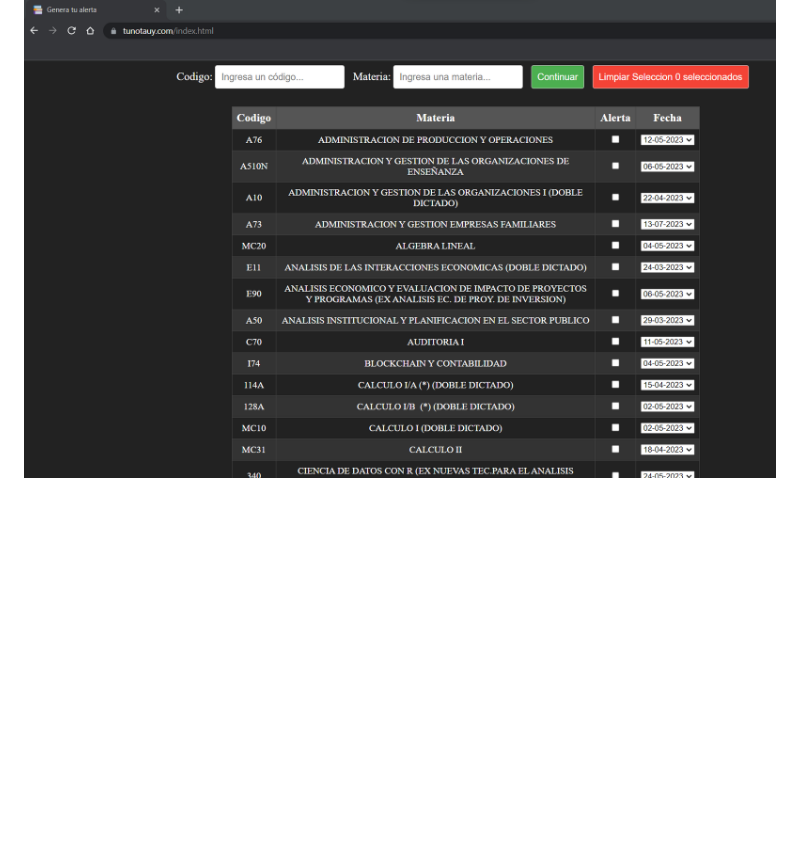
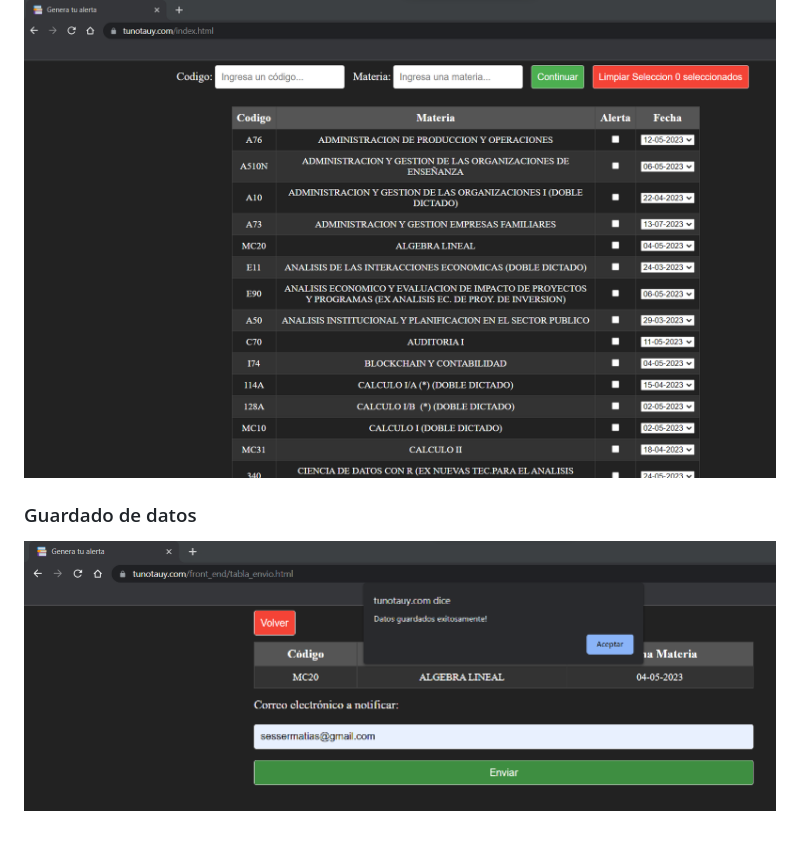
Before and after one commit to sesserm/alerta_materias, a Markdown page: README.md, the part around the change. Drawn GitHub-style; blank space fills up the shorter version.

Commit message:
Update README.md
Actualizo imagen de pagina de guardado

```diff
--- a/README.md
+++ b/README.md
@@ -77,3 +77,6 @@ Las modificaciones efectuadas al proyecto se encuentran sujetas al feedback prop
 ## Resultado del proyecto
 ### Página principal
 ![Diagrama de flujo](./assets/landing.png)
+
+### Guardado de datos
+![Diagrama de flujo](./assets/guardar_datos.png)
```
